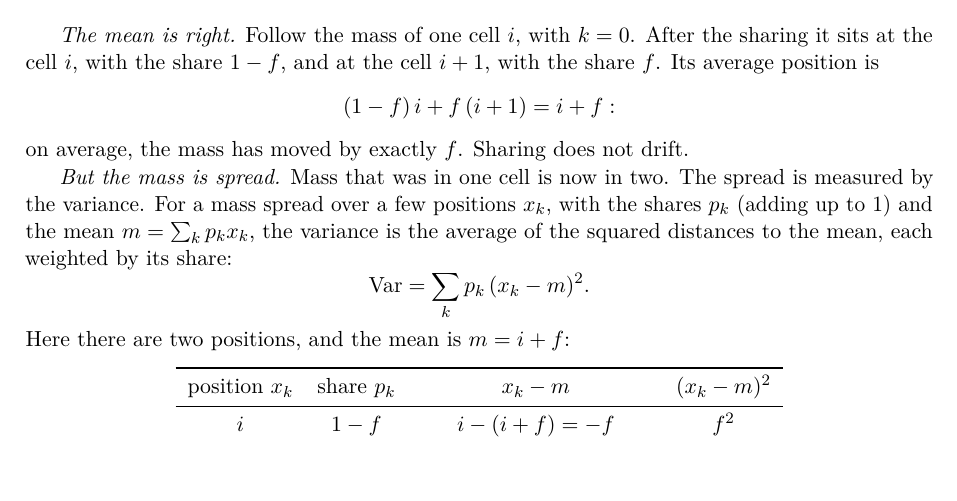
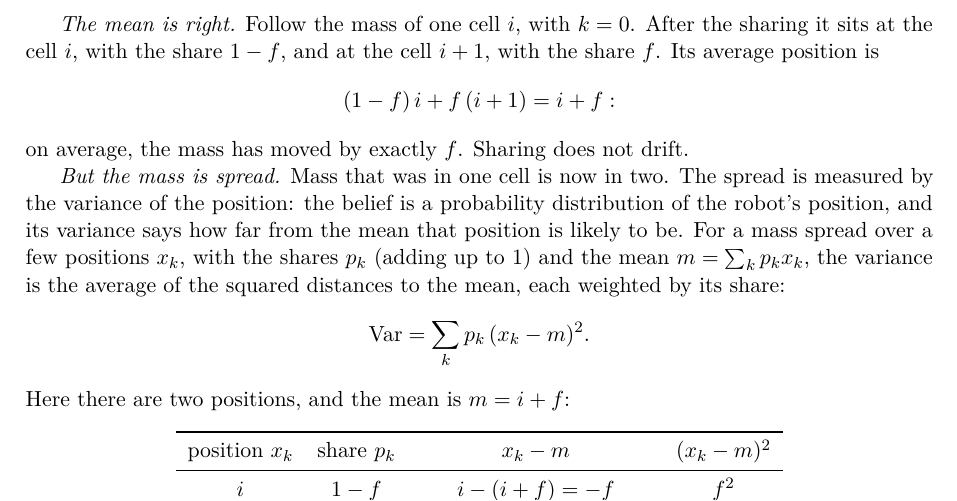
Before and after one commit to CL-BZH/Bayesian_Filters, a LaTeX thesis (book/main.tex, which reads book/chapters/F-grid-shift.tex): part of page 146 of 150, cut so that both start at the same text, the shorter picture padded with empty space. Compiled offline with pdfLaTeX.

Commit message:
Appendix F: say that the spread is the variance of the position

```diff
--- a/book/chapters/F-grid-shift.tex
+++ b/book/chapters/F-grid-shift.tex
@@ -81,8 +81,10 @@ Its average position is
 on average, the mass has moved by exactly $f$. Sharing does not drift.
 
 \emph{But the mass is spread.} Mass that was in one cell is now in two.
-The spread is measured by the variance. For a mass spread over a few
-positions $x_k$, with the shares $p_k$ (adding up to $1$) and the mean
+The spread is measured by the variance of the position: the belief is a
+probability distribution of the robot's position, and its variance says
+how far from the mean that position is likely to be. For a mass spread
+over a few positions $x_k$, with the shares $p_k$ (adding up to $1$) and the mean
 $m=\sum_kp_kx_k$, the variance is the average of the squared distances to
 the mean, each weighted by its share:
 \[
```
Also changed, not shown: 1 other file.
